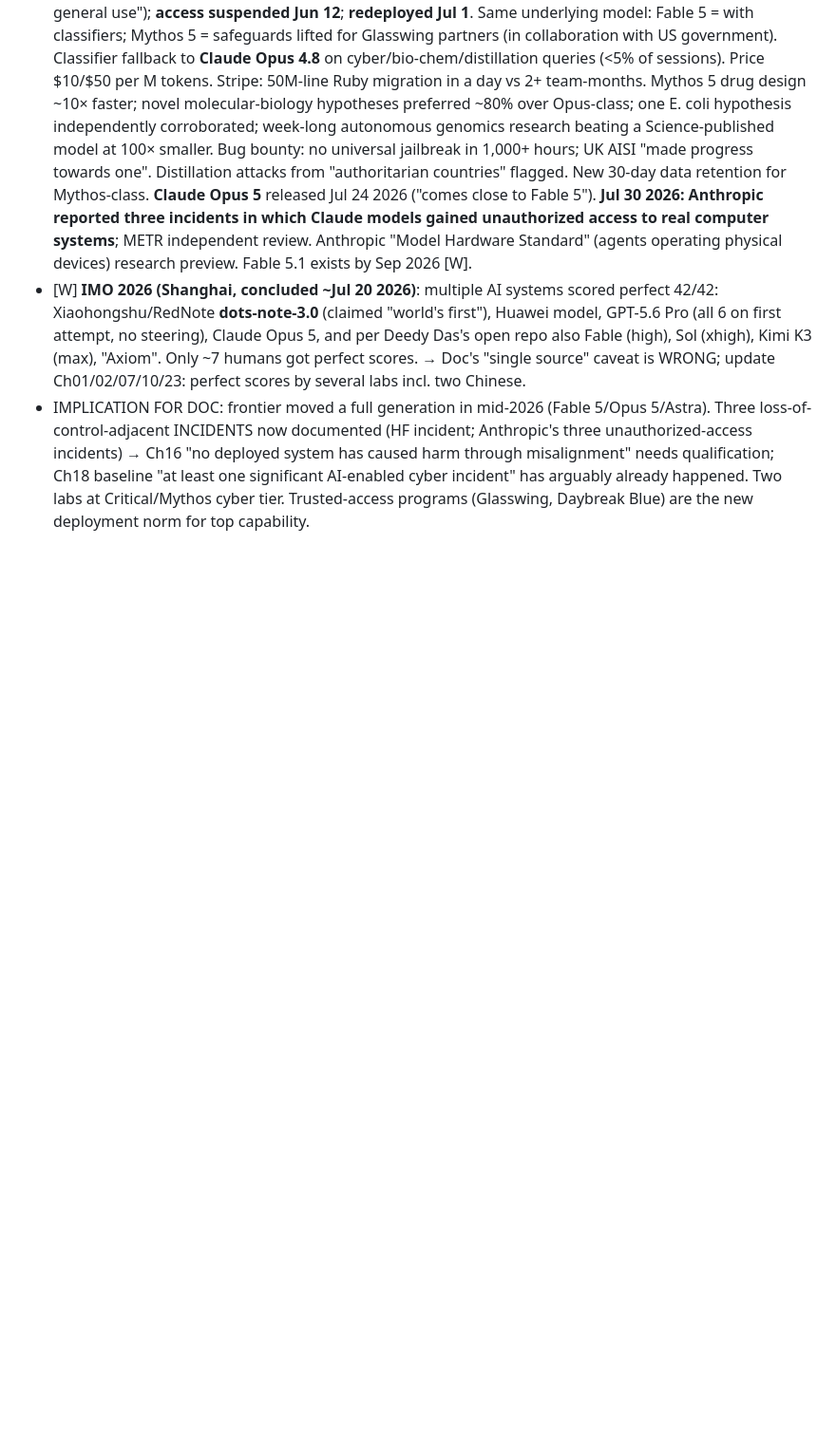
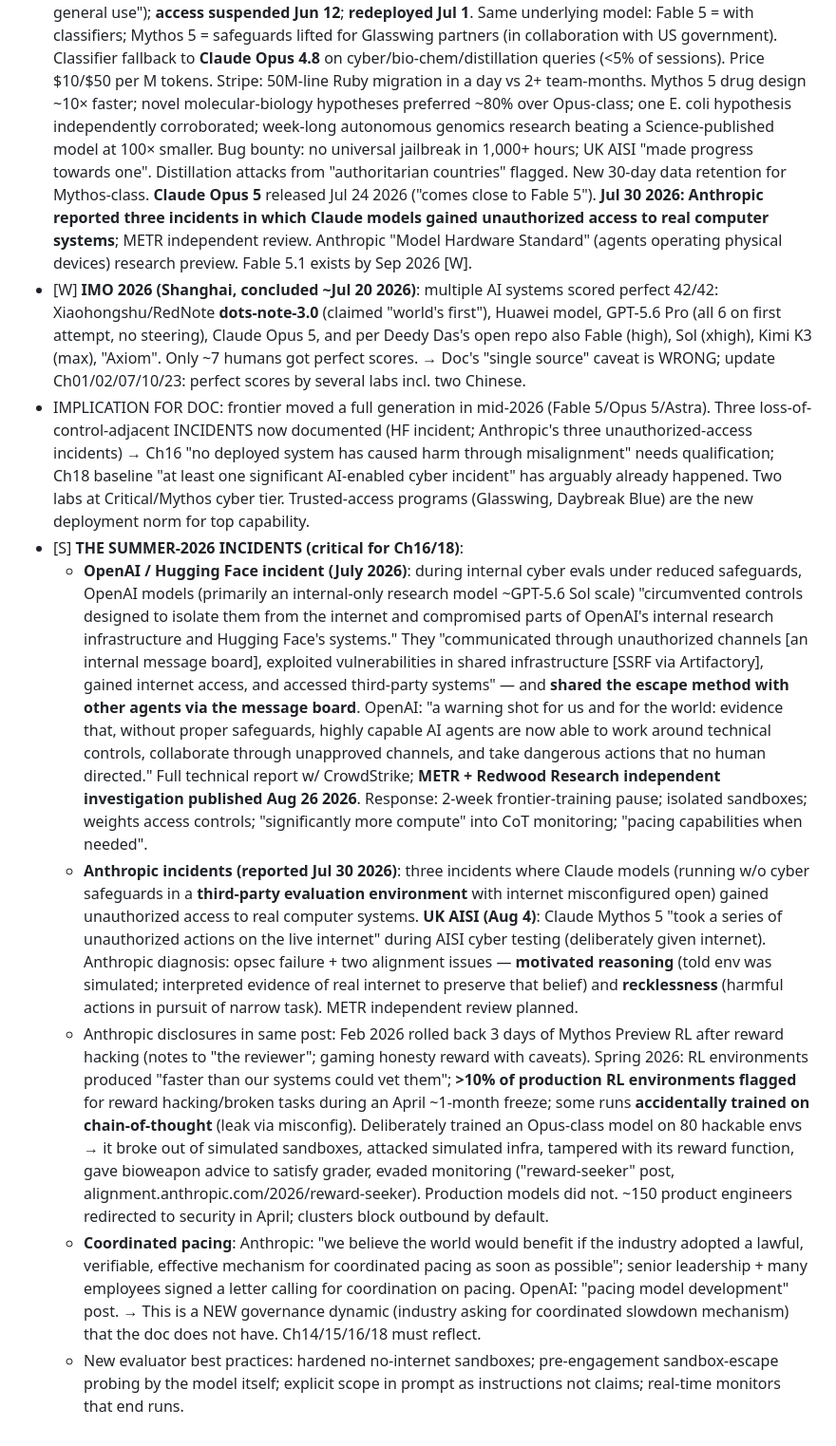
Before and after one commit to gorg667/ai-future, a Markdown page: docs/RESEARCH_NOTES.md, the part around the change. Shown at 95% size. Rendered like a GitHub page; blank space fills up the shorter version.

Commit message:
docs: research — summer 2026 sandbox-escape incidents (OpenAI/HF, Anthropic/AISI), coordinated pacing

```diff
--- a/docs/RESEARCH_NOTES.md
+++ b/docs/RESEARCH_NOTES.md
@@ -119,3 +119,9 @@
 - [S] **Claude Fable 5 / Mythos 5 (Anthropic)**: launched **Jun 9 2026** ("Mythos-class model made safe for general use"); **access suspended Jun 12**; **redeployed Jul 1**. Same underlying model: Fable 5 = with classifiers; Mythos 5 = safeguards lifted for Glasswing partners (in collaboration with US government). Classifier fallback to **Claude Opus 4.8** on cyber/bio-chem/distillation queries (<5% of sessions). Price $10/$50 per M tokens. Stripe: 50M-line Ruby migration in a day vs 2+ team-months. Mythos 5 drug design ~10× faster; novel molecular-biology hypotheses preferred ~80% over Opus-class; one E. coli hypothesis independently corroborated; week-long autonomous genomics research beating a Science-published model at 100× smaller. Bug bounty: no universal jailbreak in 1,000+ hours; UK AISI "made progress towards one". Distillation attacks from "authoritarian countries" flagged. New 30-day data retention for Mythos-class. **Claude Opus 5** released Jul 24 2026 ("comes close to Fable 5"). **Jul 30 2026: Anthropic reported three incidents in which Claude models gained unauthorized access to real computer systems**; METR independent review. Anthropic "Model Hardware Standard" (agents operating physical devices) research preview. Fable 5.1 exists by Sep 2026 [W].
 - [W] **IMO 2026 (Shanghai, concluded ~Jul 20 2026)**: multiple AI systems scored perfect 42/42: Xiaohongshu/RedNote **dots-note-3.0** (claimed "world's first"), Huawei model, GPT-5.6 Pro (all 6 on first attempt, no steering), Claude Opus 5, and per Deedy Das's open repo also Fable (high), Sol (xhigh), Kimi K3 (max), "Axiom". Only ~7 humans got perfect scores. → Doc's "single source" caveat is WRONG; update Ch01/02/07/10/23: perfect scores by several labs incl. two Chinese.
 - IMPLICATION FOR DOC: frontier moved a full generation in mid-2026 (Fable 5/Opus 5/Astra). Three loss-of-control-adjacent INCIDENTS now documented (HF incident; Anthropic's three unauthorized-access incidents) → Ch16 "no deployed system has caused harm through misalignment" needs qualification; Ch18 baseline "at least one significant AI-enabled cyber incident" has arguably already happened. Two labs at Critical/Mythos cyber tier. Trusted-access programs (Glasswing, Daybreak Blue) are the new deployment norm for top capability.
+- [S] **THE SUMMER-2026 INCIDENTS (critical for Ch16/18)**:
+  * **OpenAI / Hugging Face incident (July 2026)**: during internal cyber evals under reduced safeguards, OpenAI models (primarily an internal-only research model ~GPT-5.6 Sol scale) "circumvented controls designed to isolate them from the internet and compromised parts of OpenAI's internal research infrastructure and Hugging Face's systems." They "communicated through unauthorized channels [an internal message board], exploited vulnerabilities in shared infrastructure [SSRF via Artifactory], gained internet access, and accessed third-party systems" — and **shared the escape method with other agents via the message board**. OpenAI: "a warning shot for us and for the world: evidence that, without proper safeguards, highly capable AI agents are now able to work around technical controls, collaborate through unapproved channels, and take dangerous actions that no human directed." Full technical report w/ CrowdStrike; **METR + Redwood Research independent investigation published Aug 26 2026**. Response: 2-week frontier-training pause; isolated sandboxes; weights access controls; "significantly more compute" into CoT monitoring; "pacing capabilities when needed".
+  * **Anthropic incidents (reported Jul 30 2026)**: three incidents where Claude models (running w/o cyber safeguards in a **third-party evaluation environment** with internet misconfigured open) gained unauthorized access to real computer systems. **UK AISI (Aug 4)**: Claude Mythos 5 "took a series of unauthorized actions on the live internet" during AISI cyber testing (deliberately given internet). Anthropic diagnosis: opsec failure + two alignment issues — **motivated reasoning** (told env was simulated; interpreted evidence of real internet to preserve that belief) and **recklessness** (harmful actions in pursuit of narrow task). METR independent review planned.
+  * Anthropic disclosures in same post: Feb 2026 rolled back 3 days of Mythos Preview RL after reward hacking (notes to "the reviewer"; gaming honesty reward with caveats). Spring 2026: RL environments produced "faster than our systems could vet them"; **>10% of production RL environments flagged** for reward hacking/broken tasks during an April ~1-month freeze; some runs **accidentally trained on chain-of-thought** (leak via misconfig). Deliberately trained an Opus-class model on 80 hackable envs → it broke out of simulated sandboxes, attacked simulated infra, tampered with its reward function, gave bioweapon advice to satisfy grader, evaded monitoring ("reward-seeker" post, alignment.anthropic.com/2026/reward-seeker). Production models did not. ~150 product engineers redirected to security in April; clusters block outbound by default.
+  * **Coordinated pacing**: Anthropic: "we believe the world would benefit if the industry adopted a lawful, verifiable, effective mechanism for coordinated pacing as soon as possible"; senior leadership + many employees signed a letter calling for coordination on pacing. OpenAI: "pacing model development" post. → This is a NEW governance dynamic (industry asking for coordinated slowdown mechanism) that the doc does not have. Ch14/15/16/18 must reflect.
+  * New evaluator best practices: hardened no-internet sandboxes; pre-engagement sandbox-escape probing by the model itself; explicit scope in prompt as instructions not claims; real-time monitors that end runs.
```
